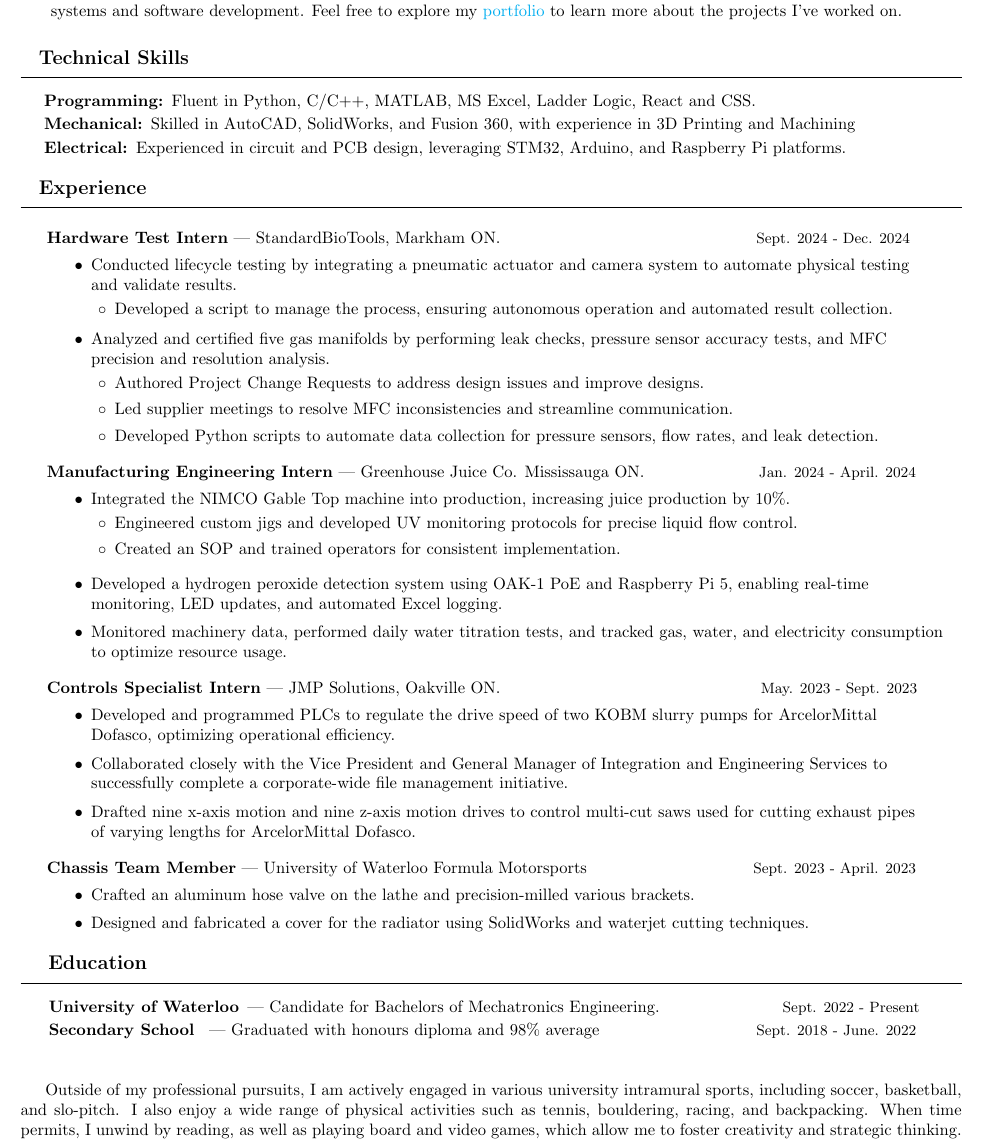
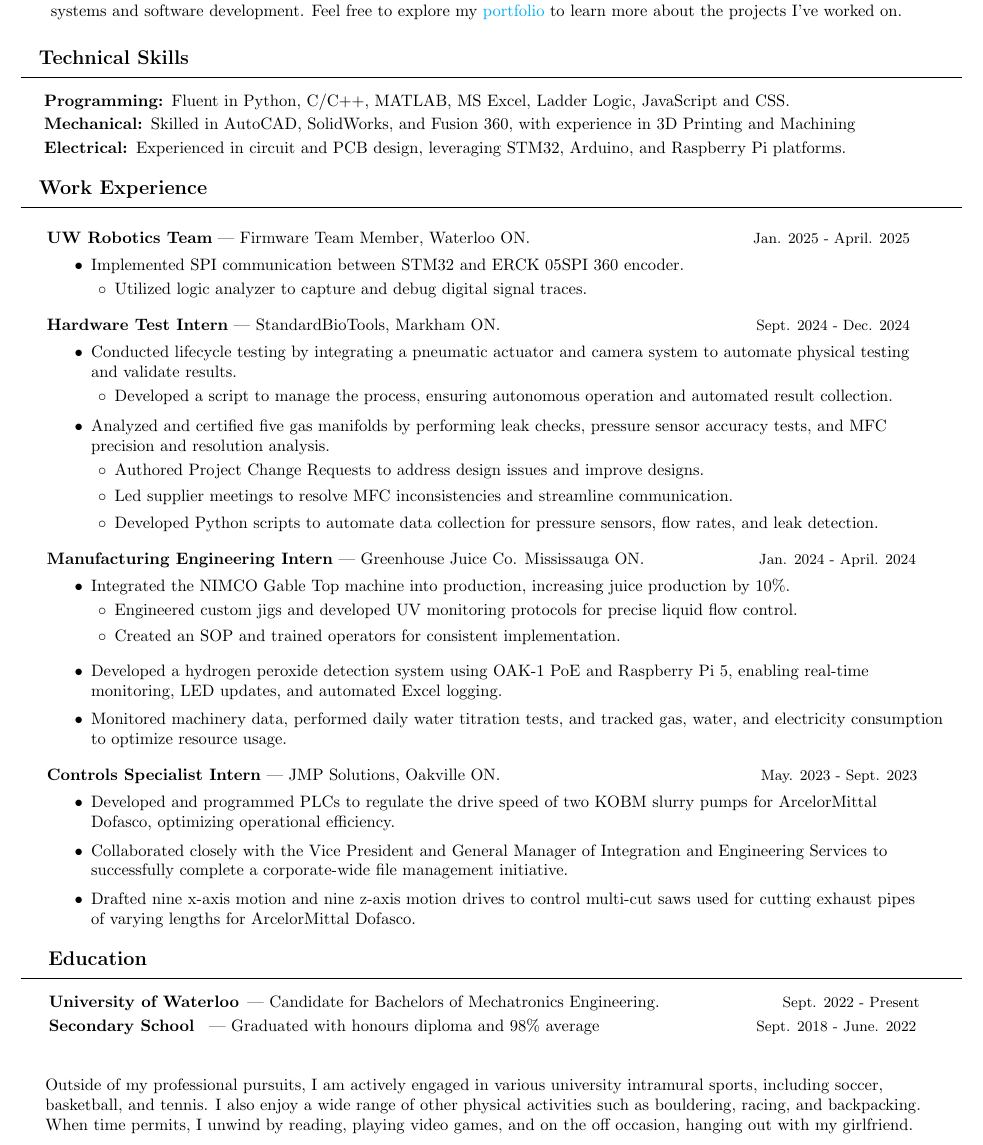
Before and after one commit to izaac08/resume, a LaTeX CV (resume.tex): part of the page, cut so that both start at the same text. Compiled offline with pdfLaTeX.

Commit message:
Added UW Team Member & edited final message

```diff
--- a/resume.tex
+++ b/resume.tex
@@ -49,7 +49,7 @@
 
 \begin{description}
     \vspace{-0.5cm}
-     \item[\hspace{0.5cm}Programming:] Fluent in Python, C/C++, MATLAB, MS Excel, Ladder Logic, React and CSS.
+     \item[\hspace{0.5cm}Programming:] Fluent in Python, C/C++, MATLAB, MS Excel, Ladder Logic, JavaScript and CSS.
     \vspace{-0.2cm}
     \item[\hspace{0.5cm}Mechanical:] Skilled in AutoCAD, SolidWorks, and Fusion 360, with experience in 3D Printing and Machining
     \vspace{-0.2cm}
@@ -59,11 +59,29 @@
 
 %Experience Section
 \vspace{-0.5cm}
-\section*{\hspace{0.2cm} \large Experience}
+\section*{\hspace{0.2cm} \large Work Experience}
 \begin{center}
     \vspace{-0.5cm}
     \rule{\textwidth}{0.1pt}
 \end{center}
+
+%Firmware Team Member - UW Robotics Team
+\vspace{0cm}
+\textbf{\hspace{-0.10cm} UW Robotics Team} | Firmware Team Member, Waterloo ON. \hspace {4.5cm} {\small Jan. 2025 - April. 2025}
+
+\vspace{-0.2cm}
+\begin{itemize}[leftmargin=1.5cm]
+
+    \item {Implemented SPI communication between STM32 and ERCK 05SPI 360 encoder.
+    \vspace{-0.2cm}
+    \begin{itemize} [label=$\circ$, leftmargin=0.5cm]
+        \item {Utilized logic analyzer to capture and debug digital signal traces.}
+    \end{itemize}
+
+    }
+\end{itemize}
+
+
 
 %Standard BioTools
 \vspace{0cm}
@@ -133,17 +151,18 @@
 
 \end{itemize}
 
-\textbf{\hspace{-0.10cm} Chassis Team Member} | University of Waterloo Formula Motorsports \hspace{3.3cm} {\small Sept. 2023 - April. 2023}
+%Chassis Team Member
+% \textbf{\hspace{-0.10cm} Chassis Team Member} | University of Waterloo Formula Motorsports \hspace{3.3cm} {\small Sept. 2023 - April. 2023}
 
-\vspace{-0.2cm}
-\begin{itemize}[leftmargin=1.5cm]
-    \item Crafted an aluminum hose valve on the lathe and precision-milled various brackets.
+% \vspace{-0.2cm}
+% \begin{itemize}[leftmargin=1.5cm]
+%     \item Crafted an aluminum hose valve on the lathe and precision-milled various brackets.
 
 
-    \vspace{-0.1cm}
+%     \vspace{-0.1cm}
 
-    \item Designed and fabricated a cover for the radiator using SolidWorks and waterjet cutting techniques.
-\end{itemize}
+%     \item Designed and fabricated a cover for the radiator using SolidWorks and waterjet cutting techniques.
+% \end{itemize}
 
 
 
@@ -172,7 +191,12 @@
 % \begin{center}
 %     \vspace{-0.5cm}
 %     \rule{\textwidth}{0.1pt}
-\end{center}
-    Outside of my professional pursuits, I am actively engaged in various university intramural sports, including soccer, basketball, and slo-pitch. I also enjoy a wide range of physical activities such as tennis, bouldering, racing, and backpacking. When time permits, I unwind by reading, as well as playing board and video games, which allow me to foster creativity and strategic thinking.
+
+
+    \text{Outside of my professional pursuits, I am actively engaged in various university intramural sports, including soccer,}
+
+    \text{basketball, and tennis. I also enjoy a wide range of other physical activities such as bouldering, racing, and backpacking.}
+
+    \text{When time permits, I unwind by reading, playing video games, and on the off occasion, hanging out with my girlfriend.}
 
 \end{document}
```
Also changed, not shown: Resume.pdf, resume.tex (2 more changed lines).
